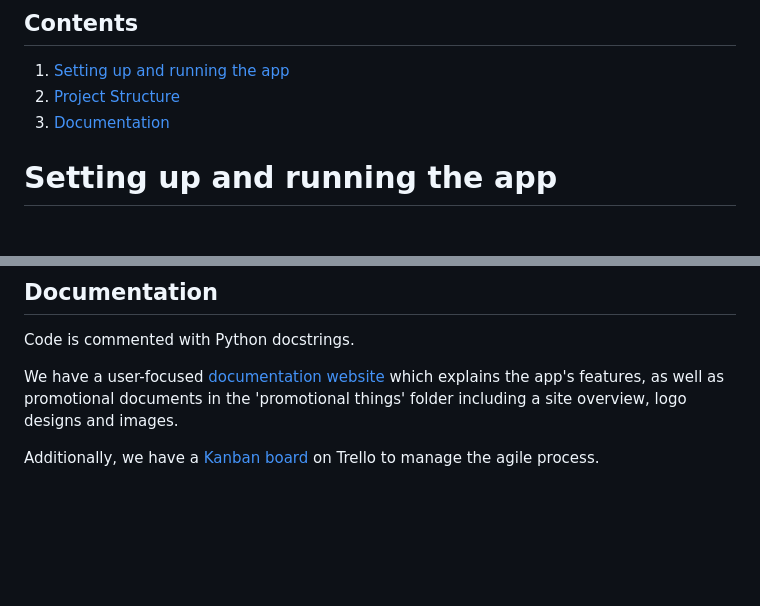
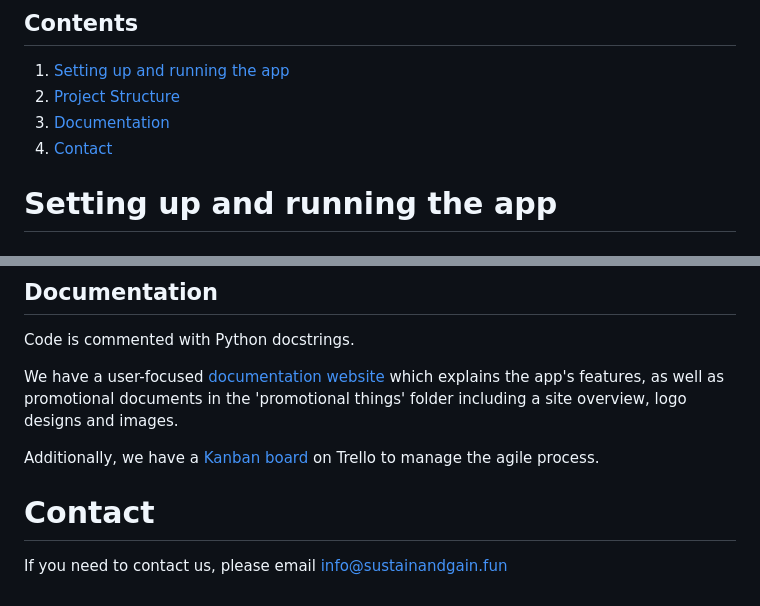
Before and after one commit to sustainabilityproject/sustainandgain.fun, a Markdown page: README.md, 2 parts joined by grey strips. GitHub-like rendering; blank space fills up the shorter version.

```diff
--- a/README.md
+++ b/README.md
@@ -5,6 +5,7 @@ Sustain and Gain is a mobile web app where users compete to earn points by compl
 1. [Setting up and running the app](#setting-up-and-running-the-app)
 2. [Project Structure](#project-structure)
 3. [Documentation](#documentation)
+4. [Contact](#contact)
 # Setting up and running the app
 
 
@@ -136,3 +137,6 @@ We have a user-focused [documentation website](https://docs.sustainandgain.fun/)
 well as promotional documents in the 'promotional things' folder including a site overview, logo designs and images.
 
 Additionally, we have a [Kanban board](https://trello.com/b/DwykNGu4/kanban-board) on Trello to manage the agile process.
+
+# Contact
+If you need to contact us, please email info@sustainandgain.fun
```
